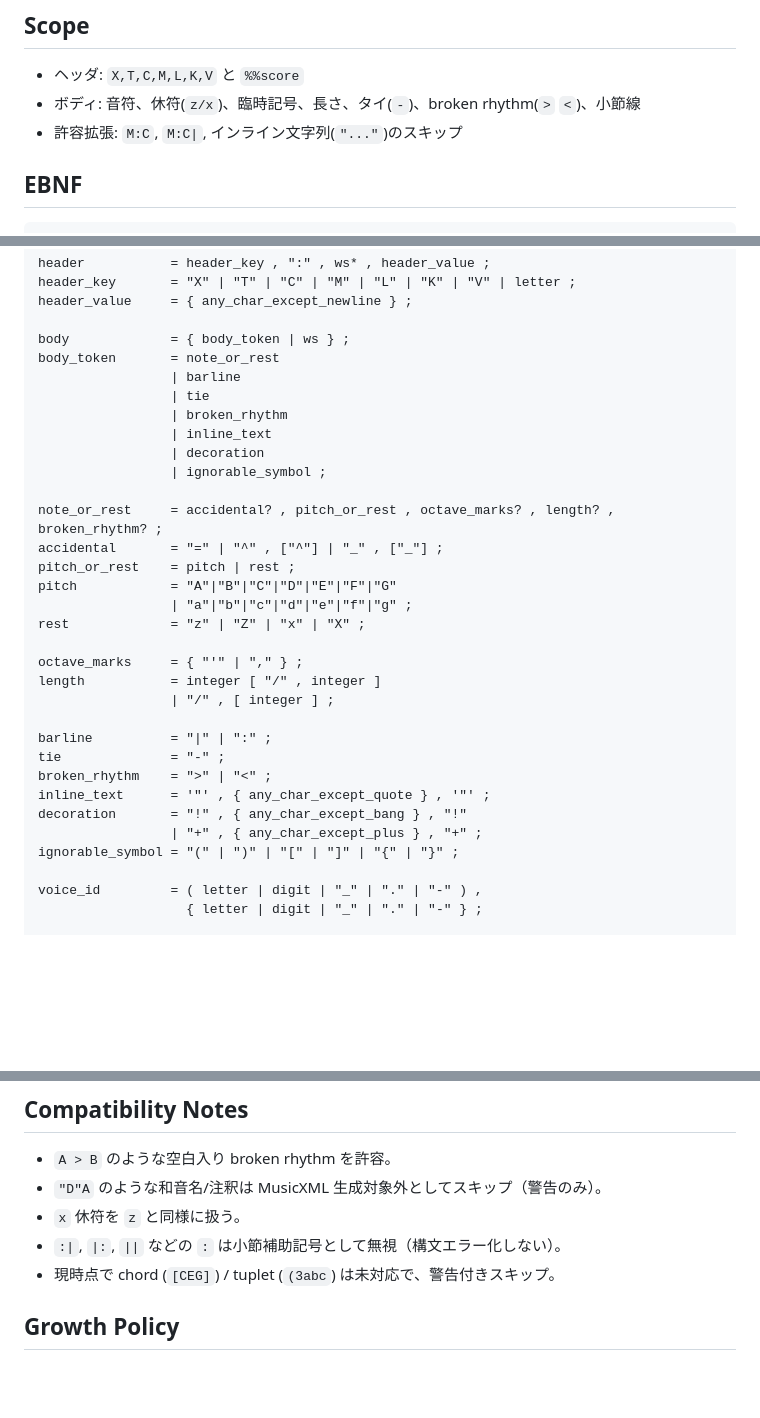
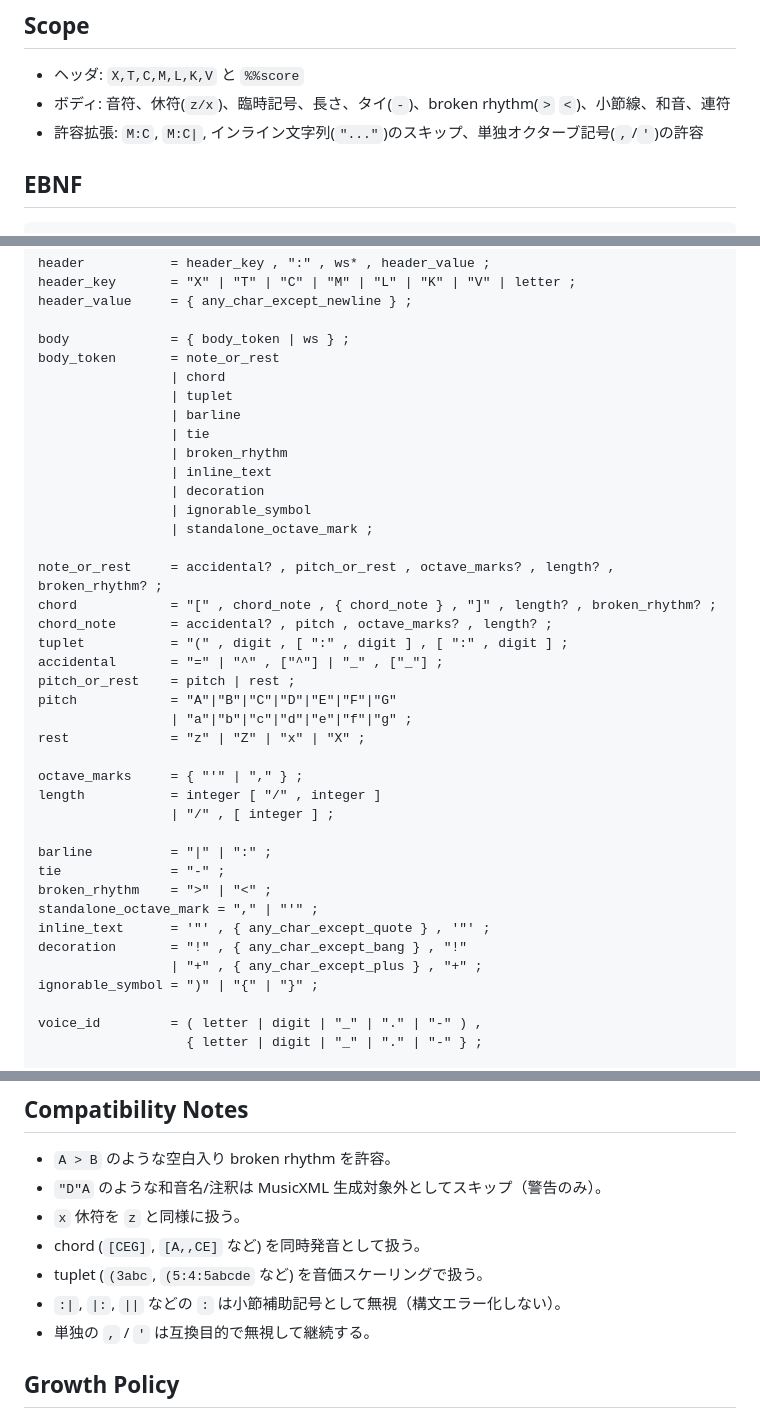
Before and after one commit to igapyon/local-html-tools, a Markdown page: docs/music/abc-compat-parser-ebnf.md, 3 parts joined by grey strips. Drawn GitHub-style; blank space fills up the shorter version.

Commit message:
ABC Compat Parser EBNF を実装準拠に更新（chord/tuplet/単独オクターブ記号）
### 概要
`docs/music/abc-compat-parser-ebnf.md` を、現行 `AbcCompatParser` の実装内容に合わせて更新しました。
これまで文書上は未対応扱いだった記法（和音・連符など）を、実態に合わせて明記しています。

### 変更内容
- `Scope` を更新
  - ボディ対象に `和音` と `連符` を追加
  - 許容拡張として単独オクターブ記号（`,` / `'`）の許容を追記
- `EBNF` を更新
  - `body_token` に `chord` / `tuplet` / `standalone_octave_mark` を追加
  - `chord`, `chord_note`, `tuplet` のルールを新規追加
  - `ignorable_symbol` から `(`, `[` など実際に解釈対象となる記号を除外
- `Compatibility Notes` を更新
  - chord/tuplet が対応済みであることを明記
  - 単独 `,` / `'` を互換目的で無視継続する挙動を追記
  - 「chord/tuplet 未対応」の古い記述を削除

### 目的
- 実装と仕様文書の不一致を解消
- 今後の parser 拡張時に、文書を正しい参照元として維持しやすくする

### 影響範囲
- ドキュメントのみ（コード挙動の変更なし）
- 対象ファイル: `docs/music/abc-compat-parser-ebnf.md`

```diff
--- a/docs/music/abc-compat-parser-ebnf.md
+++ b/docs/music/abc-compat-parser-ebnf.md
@@ -6,8 +6,8 @@ ABC 2.1 を土台にしつつ、`abcjs` / `abcm2ps` でよく見かける記法
 ## Scope
 
 - ヘッダ: `X,T,C,M,L,K,V` と `%%score`
-- ボディ: 音符、休符(`z/x`)、臨時記号、長さ、タイ(`-`)、broken rhythm(`>` `<`)、小節線
-- 許容拡張: `M:C`, `M:C|`, インライン文字列(`"..."`)のスキップ
+- ボディ: 音符、休符(`z/x`)、臨時記号、長さ、タイ(`-`)、broken rhythm(`>` `<`)、小節線、和音、連符
+- 許容拡張: `M:C`, `M:C|`, インライン文字列(`"..."`)のスキップ、単独オクターブ記号(`,`/`'`)の許容
 
 ## EBNF
 
@@ -25,14 +25,20 @@ header_value     = { any_char_except_newline } ;
 
 body             = { body_token | ws } ;
 body_token       = note_or_rest
+                 | chord
+                 | tuplet
                  | barline
                  | tie
                  | broken_rhythm
                  | inline_text
                  | decoration
-                 | ignorable_symbol ;
+                 | ignorable_symbol
+                 | standalone_octave_mark ;
 
 note_or_rest     = accidental? , pitch_or_rest , octave_marks? , length? , broken_rhythm? ;
+chord            = "[" , chord_note , { chord_note } , "]" , length? , broken_rhythm? ;
+chord_note       = accidental? , pitch , octave_marks? , length? ;
+tuplet           = "(" , digit , [ ":" , digit ] , [ ":" , digit ] ;
 accidental       = "=" | "^" , ["^"] | "_" , ["_"] ;
 pitch_or_rest    = pitch | rest ;
 pitch            = "A"|"B"|"C"|"D"|"E"|"F"|"G"
@@ -46,10 +52,11 @@ length           = integer [ "/" , integer ]
 barline          = "|" | ":" ;
 tie              = "-" ;
 broken_rhythm    = ">" | "<" ;
+standalone_octave_mark = "," | "'" ;
 inline_text      = '"' , { any_char_except_quote } , '"' ;
 decoration       = "!" , { any_char_except_bang } , "!"
                  | "+" , { any_char_except_plus } , "+" ;
-ignorable_symbol = "(" | ")" | "[" | "]" | "{" | "}" ;
+ignorable_symbol = ")" | "{" | "}" ;
 
 voice_id         = ( letter | digit | "_" | "." | "-" ) ,
                    { letter | digit | "_" | "." | "-" } ;
@@ -72,8 +79,10 @@ digit            = "0".."9" ;
 - `A > B` のような空白入り broken rhythm を許容。
 - `"D"A` のような和音名/注釈は MusicXML 生成対象外としてスキップ（警告のみ）。
 - `x` 休符を `z` と同様に扱う。
+- chord (`[CEG]`, `[A,,CE]` など) を同時発音として扱う。
+- tuplet (`(3abc`, `(5:4:5abcde` など) を音価スケーリングで扱う。
 - `:|`, `|:`, `||` などの `:` は小節補助記号として無視（構文エラー化しない）。
-- 現時点で chord (`[CEG]`) / tuplet (`(3abc`) は未対応で、警告付きスキップ。
+- 単独の `,` / `'` は互換目的で無視して継続する。
 
 ## Growth Policy
 
```
